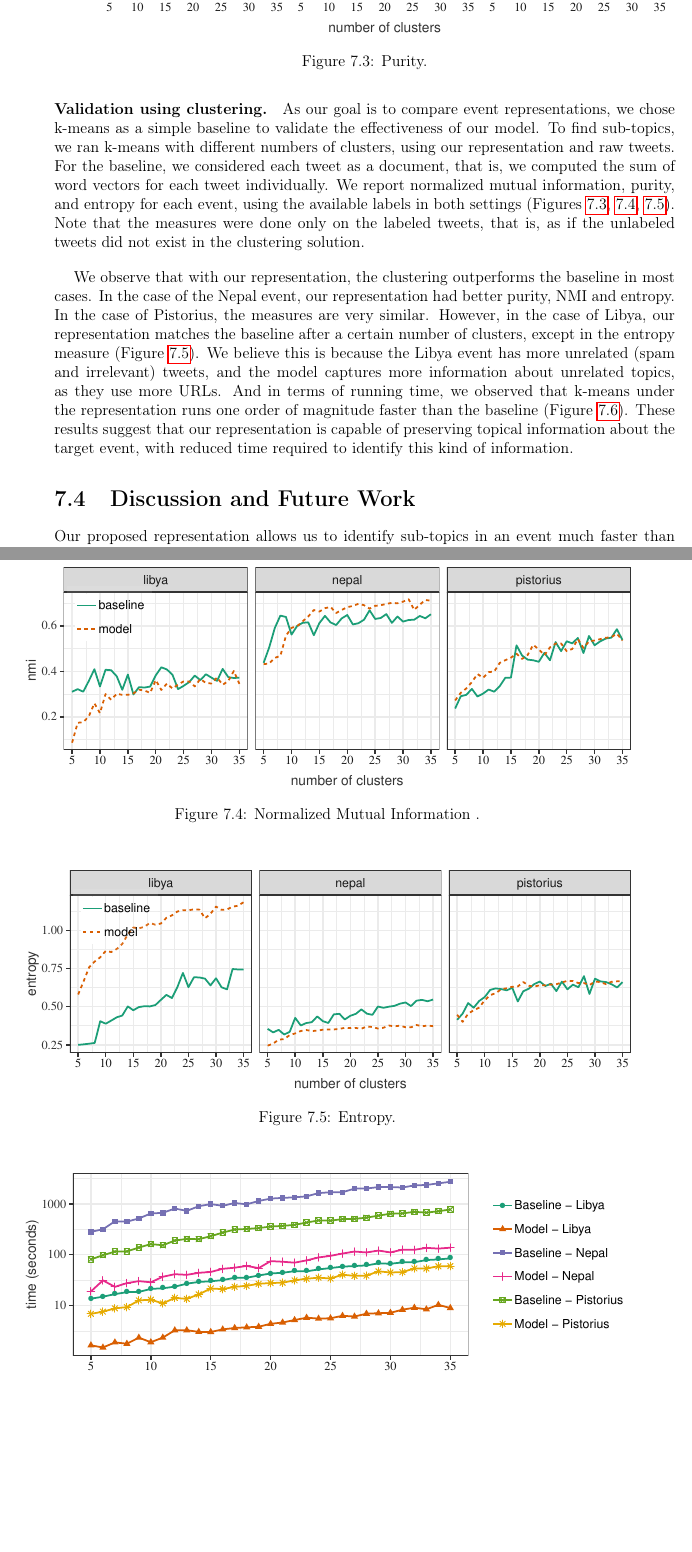
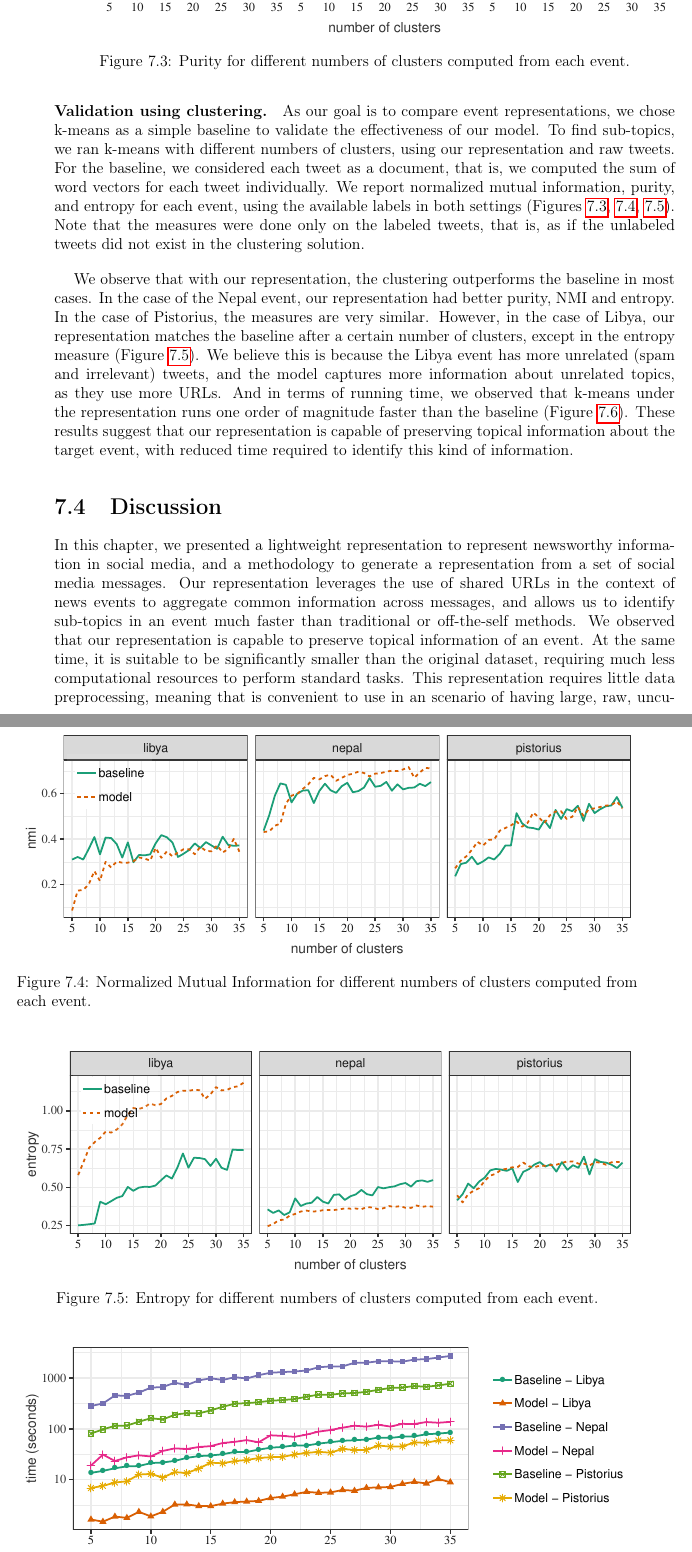
Before and after one commit to mquezada/thesis, a LaTeX thesis (memoria.tex, which reads chapters/url-model/conclusions.short.tex, chapters/url-model/experimental.short.tex): two parts of pages 86 and 87 of 103 before the commit and two parts of pages 86 and 87 of 104 after it, joined at a grey line, cut so that both start at the same text, the shorter picture padded with empty space. Compiled offline with pdfLaTeX.

Commit message:
captions y discussions

```diff
--- a/chapters/url-model/conclusions.short.tex
+++ b/chapters/url-model/conclusions.short.tex
@@ -1,27 +1,32 @@
-\section{Discussion and Future Work}\label{sec:conclusions}
+\section{Discussion}\label{sec:conclusions}
 
-% % In this paper, we presented a lightweight representation to represent newsworthy
-% information in social media, and a methodology to generate a representation from
-% a set of social media messages.
 % %
-% Our representation leverages the use of shared URLs in the context of news
-% events to aggregate common information across messages.
+
 % %
-% We observed that our representation is capable to preserve topical information
-% of an event.
-% %
-% At the same time, it is suitable to be significantly smaller than the original
-% dataset, requiring much less computational resources to perform standard tasks.
-% %
-% This representation requires little data preprocessing, meaning that is
-% convenient to use in an scenario of having large, raw, uncurated data.
+
 %%
 % In a future work, we are interested in studying new strategies to represent
 % external URLs using social media data, and how this can be used to better
 % understand real-world events.
 
-Our proposed representation allows us to identify sub-topics in an event much
-faster than traditional or off-the-self methods.
+
+In this chapter, we presented a lightweight representation to represent newsworthy
+information in social media, and a methodology to generate a representation from
+a set of social media messages.
+%
+Our representation leverages the use of shared URLs in the context of news
+events to aggregate common information across messages, and allows us to
+identify sub-topics in an event much faster than traditional or off-the-self
+methods.
+%
+We observed that our representation is capable to preserve topical information
+of an event.
+%
+At the same time, it is suitable to be significantly smaller than the original
+dataset, requiring much less computational resources to perform standard tasks.
+%
+This representation requires little data preprocessing, meaning that is
+convenient to use in an scenario of having large, raw, uncurated data.
 %
 However, there is room for improvement in terms of the results.
 %
--- a/chapters/url-model/experimental.short.tex
+++ b/chapters/url-model/experimental.short.tex
@@ -444,19 +444,19 @@ kind of information.
 \begin{figure}
   \centering
   \includegraphics[width=\textwidth]{figures/url-model/purity}
-  \caption{Purity.}\label{fig:purity}
+  \caption{Purity for different numbers of clusters computed from each event.}\label{fig:purity}
 \end{figure}%
 
 \begin{figure}
     \centering
     \includegraphics[width=\textwidth]{figures/url-model/nmi}
-    \caption{Normalized Mutual Information .}\label{fig:nmi}
+    \caption{Normalized Mutual Information for different numbers of clusters computed from each event.}\label{fig:nmi}
 \end{figure}
 
 \begin{figure}
   \centering
   \includegraphics[width=\textwidth]{figures/url-model/entropy}
-  \caption{Entropy.}\label{fig:entropy}
+  \caption{Entropy for different numbers of clusters computed from each event.}\label{fig:entropy}
 \end{figure}
 
 
```
Also changed, not shown: chapters/url-model/url-model-main.tex (+1 -0 lines), chapters/url-model/experimental.short.tex (2 more changed lines).
